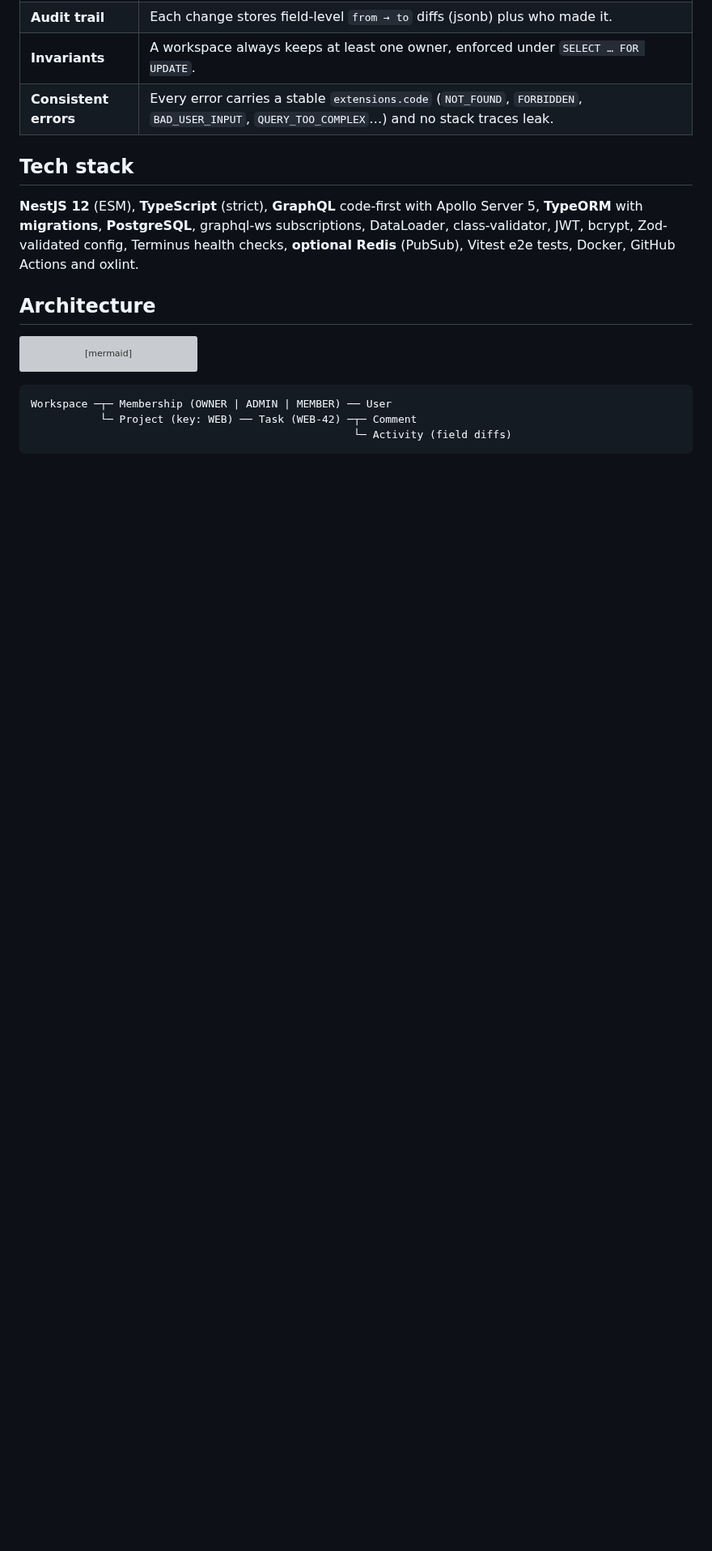
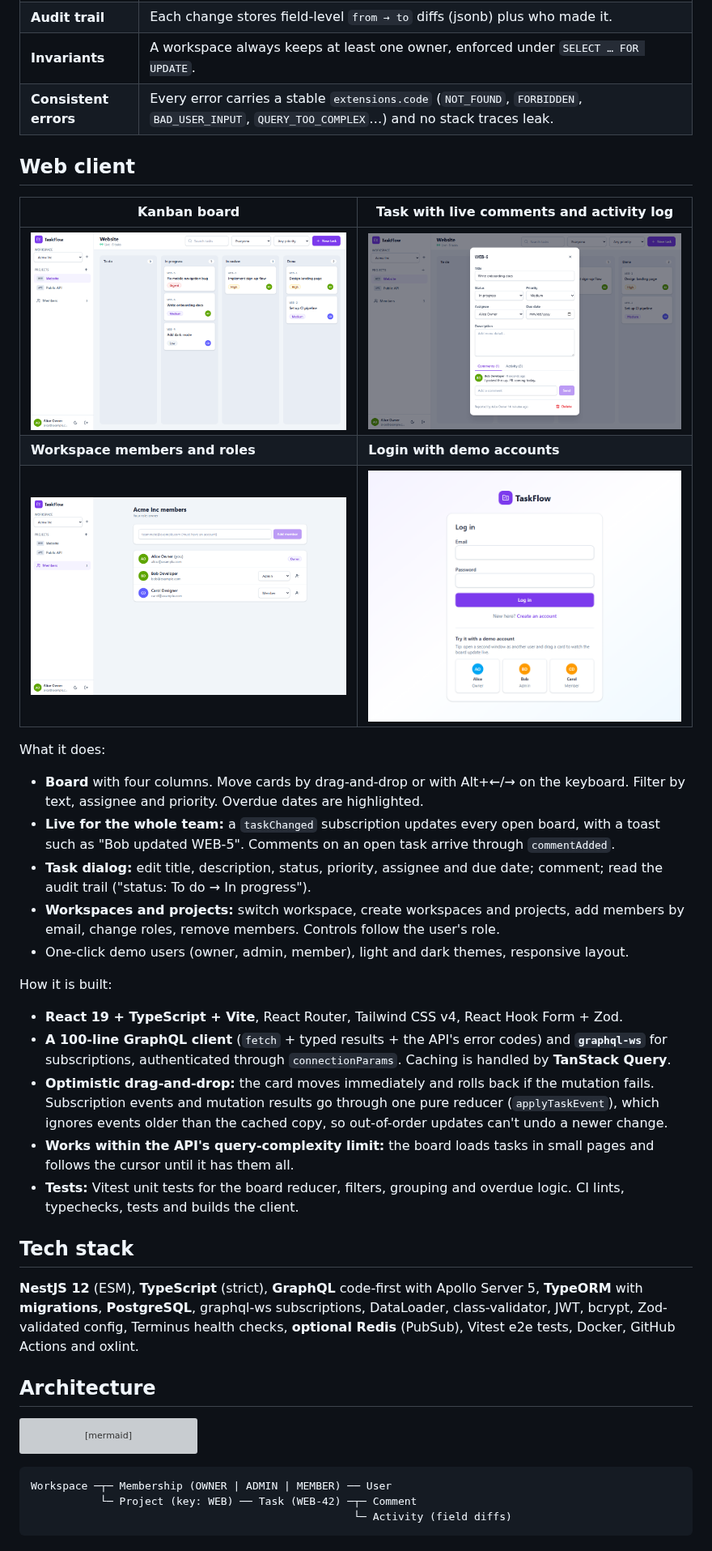
Before and after one commit to ebrahimmorkas/taskflow-graphql-api, a Markdown page: README.md, the part around one of its changes. Shown at 81% size. Rendered like a GitHub page; pictures changed too: docs/screenshots/board.png (added), docs/screenshots/login.png (added), docs/screenshots/members.png (added); blank space fills up the shorter version; grey boxes are pictures that could not be loaded.

Commit message:
docs,ci: document the web client and check it in CI

```diff
--- a/README.md
+++ b/README.md
@@ -26,6 +32,40 @@ stream to clients in real time over GraphQL subscriptions.
 | **Audit trail**         | Each change stores field-level `from → to` diffs (jsonb) plus who made it.                                                                                                                             |
 | **Invariants**          | A workspace always keeps at least one owner, enforced under `SELECT … FOR UPDATE`.                                                                                                                     |
 | **Consistent errors**   | Every error carries a stable `extensions.code` (`NOT_FOUND`, `FORBIDDEN`, `BAD_USER_INPUT`, `QUERY_TOO_COMPLEX`…) and no stack traces leak.                                                            |
+
+## Web client
+
+| Kanban board                             | Task with live comments and activity log |
+| ---------------------------------------- | ---------------------------------------- |
+| ![Board](docs/screenshots/board.png)     | ![Task](docs/screenshots/task.png)       |
+| **Workspace members and roles**          | **Login with demo accounts**             |
+| ![Members](docs/screenshots/members.png) | ![Login](docs/screenshots/login.png)     |
+
+What it does:
+
+- **Board** with four columns. Move cards by drag-and-drop or with Alt+←/→ on the keyboard.
+  Filter by text, assignee and priority. Overdue dates are highlighted.
+- **Live for the whole team:** a `taskChanged` subscription updates every open board, with a
+  toast such as "Bob updated WEB-5". Comments on an open task arrive through `commentAdded`.
+- **Task dialog:** edit title, description, status, priority, assignee and due date; comment;
+  read the audit trail ("status: To do → In progress").
+- **Workspaces and projects:** switch workspace, create workspaces and projects, add members by
+  email, change roles, remove members. Controls follow the user's role.
+- One-click demo users (owner, admin, member), light and dark themes, responsive layout.
+
+How it is built:
+
+- **React 19 + TypeScript + Vite**, React Router, Tailwind CSS v4, React Hook Form + Zod.
+- **A 100-line GraphQL client** (`fetch` + typed results + the API's error codes) and
+  **`graphql-ws`** for subscriptions, authenticated through `connectionParams`. Caching is
+  handled by **TanStack Query**.
+- **Optimistic drag-and-drop:** the card moves immediately and rolls back if the mutation fails.
+  Subscription events and mutation results go through one pure reducer (`applyTaskEvent`), which
+  ignores events older than the cached copy, so out-of-order updates can't undo a newer change.
+- **Works within the API's query-complexity limit:** the board loads tasks in small pages and
+  follows the cursor until it has them all.
+- **Tests:** Vitest unit tests for the board reducer, filters, grouping and overdue logic. CI
+  lints, typechecks, tests and builds the client.
 
 ## Tech stack
 
```
Also changed, not shown: other parts of README.md (+13 -1 lines), docs/screenshots/live-board.png (added), 1 other file.
